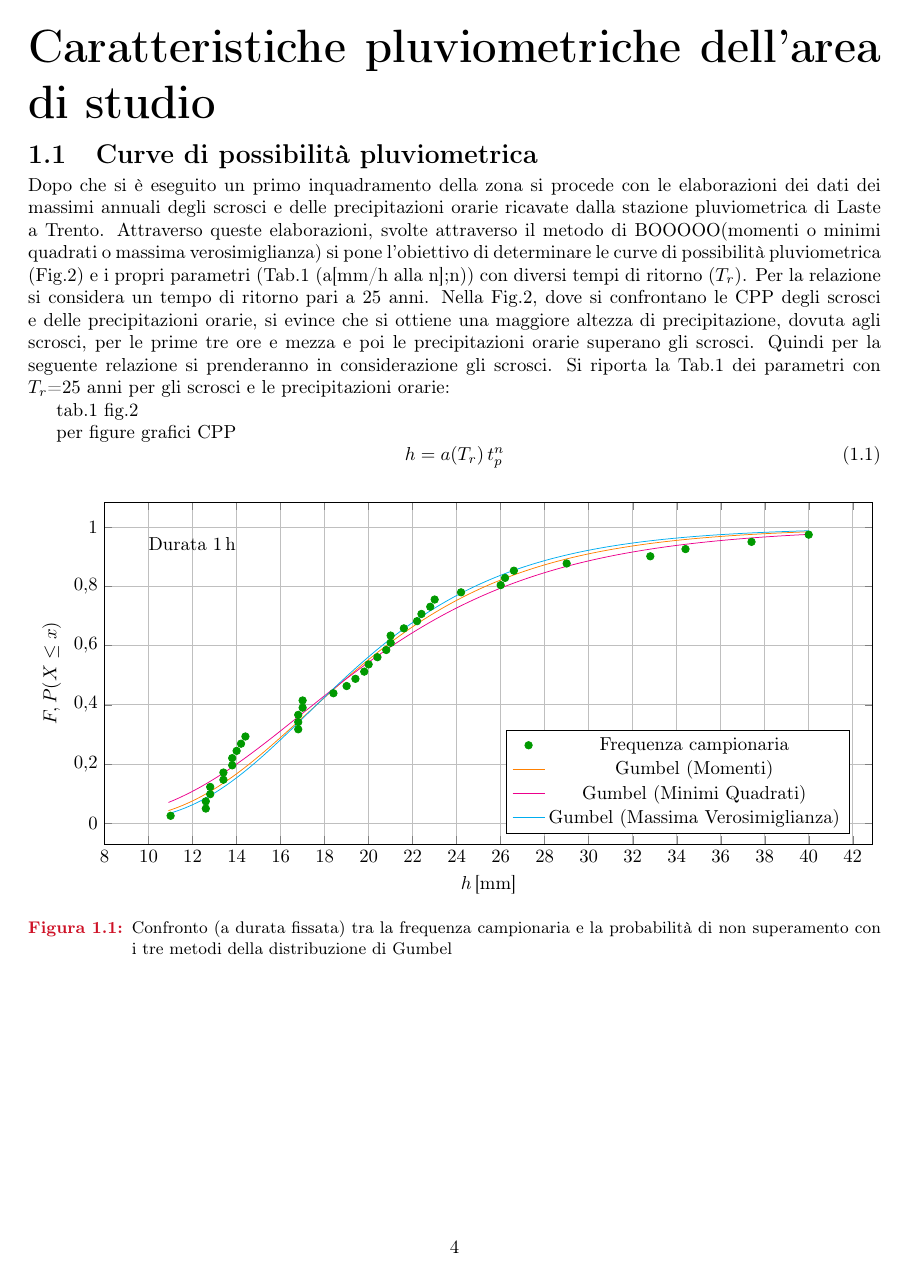
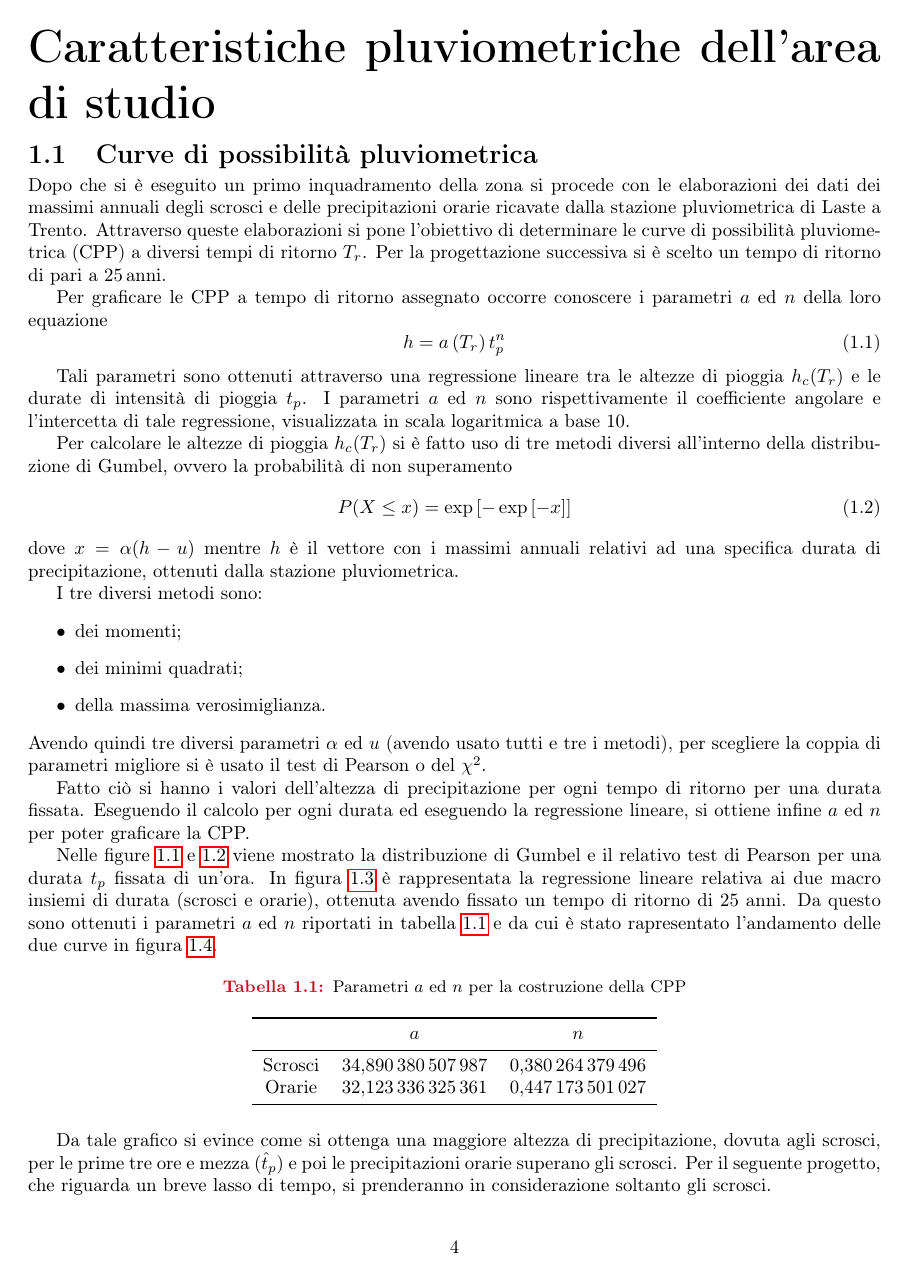
Before and after one commit to sononicola/Costruzioni-Idrauliche-Relazione-Drenaggio, a LaTeX document (Relazione-Costruzioni-Idrauliche.tex, which reads CHAPTERS/chap2_python.tex): page 4 of 6. Compiled offline with pdfLaTeX.

Commit message:
testo capitolo 2

```diff
--- a/CHAPTERS/chap2_python.tex
+++ b/CHAPTERS/chap2_python.tex
@@ -1,20 +1,56 @@
 \chapter{Caratteristiche pluviometriche dell’area di studio}\label{cap:pluviometriche}
 \section{Curve di possibilità pluviometrica}
 Dopo che si è eseguito un primo inquadramento della zona si procede con le elaborazioni dei dati dei massimi annuali degli scrosci e delle precipitazioni orarie ricavate dalla stazione pluviometrica di Laste a Trento.
-Attraverso queste elaborazioni, svolte attraverso il metodo di BOOOOO(momenti o minimi quadrati o massima verosimiglianza) si pone l'obiettivo di determinare le curve di possibilità pluviometrica (Fig.2) e i propri parametri (Tab.1 (a[mm/h alla n];n)) con diversi tempi di ritorno ($T_r$).
-Per la relazione si considera un tempo di ritorno pari a \si{25} anni. Nella Fig.2, dove si confrontano le CPP degli scrosci e delle precipitazioni orarie, si evince che si ottiene una maggiore altezza di precipitazione, dovuta agli scrosci, per le prime tre ore e mezza e poi le precipitazioni orarie superano gli scrosci.
-Quindi per la seguente relazione si prenderanno in considerazione gli scrosci.
-Si riporta la Tab.1 dei parametri con $T_r$=\si{25} anni per gli scrosci e le precipitazioni orarie:
+Attraverso queste elaborazioni si pone l'obiettivo di determinare le curve di possibilità pluviometrica (CPP) a diversi tempi di ritorno $T_r$.
+%(Tab.1 (a[mm/h alla n];n)).... svolte con il metodo di Gumbel momenti o minimi quadrati o massima verosimiglianza
+Per la progettazione successiva si è scelto un tempo di ritorno di pari a \SI{25}{anni}.
 
-tab.1 fig.2
-
-per figure grafici CPP
+Per graficare le CPP a tempo di ritorno assegnato occorre conoscere i parametri $a$ ed $n$ della loro equazione
 \begin{equation}
-    \label{eq:CPP}
-    h = a(T_r) \, t_p ^{n}
+    h = a\,(T_r) \, t_p ^{n}
 \end{equation}
 
-\begin{figure}[htb]
+Tali parametri sono ottenuti attraverso una regressione lineare tra le altezze di pioggia $h_c (T_r)$ e le durate di intensità di pioggia $t_p$.
+I parametri $a$ ed $n$ sono rispettivamente il coefficiente angolare e l'intercetta di tale regressione, visualizzata in scala logaritmica a base 10.
+
+Per calcolare le altezze di pioggia $h_c (T_r)$ si è fatto uso di tre metodi diversi all'interno della distribuzione di Gumbel, ovvero la probabilità di non superamento
+\begin{equation}
+  P(X\leq x) = \exp{\left[-\exp{\left[-x \right]} \right]}
+\end{equation}
+ dove $x = \alpha ( h - u)$ mentre $h$ è il vettore con i massimi annuali relativi ad una specifica durata di precipitazione, ottenuti dalla stazione pluviometrica.
+
+I tre diversi metodi sono:
+\begin{itemize}
+\item dei momenti;
+\item dei minimi quadrati;
+\item della massima verosimiglianza.
+\end{itemize}
+Avendo quindi tre diversi parametri $\alpha$ ed $u$ (avendo usato tutti e tre i metodi), per scegliere la coppia di parametri migliore si è usato il test di Pearson o del $\chi ^2$.
+
+%si può verificare la validità delle distribuzioni ottenute tramite il test di Pearson che consiste in un test di significatività statistica.
+Fatto ciò si hanno i valori dell'altezza di precipitazione per ogni tempo di ritorno per una durata fissata.
+Eseguendo il calcolo per ogni durata ed eseguendo la regressione lineare, si ottiene infine $a$ ed $n$ per poter graficare la CPP.
+
+Nelle figure \ref{fig:ConfrontoMetodi} e \ref{fig:Pearson} viene mostrato la distribuzione di Gumbel e il relativo test di Pearson per una durata $t_p$ fissata di un'ora.
+In figura \ref{fig:Regressione} è rappresentata la regressione lineare relativa ai due macro insiemi di durata (scrosci e orarie), ottenuta avendo fissato un tempo di ritorno di 25 anni. Da questo sono ottenuti i parametri $a$ ed $n$ riportati in tabella \ref{tab:parametriCPP} e da cui è stato rapresentato l'andamento delle due curve in figura \ref{fig:CPPFinale}.
+\begin{table}[htbp]
+    \centering
+    \caption{Parametri $a$ ed $n$ per la costruzione della CPP}
+    \label{tab:parametriCPP}
+    \begin{tabular}{cS[table-format=2.12]S[table-format=1.12]}
+            \toprule
+            & $a$ & $n$ \\
+            \midrule
+            Scrosci & 34.890380507987 & 0.380264379496 \\
+            Orarie & 32.123336325361 & 0.447173501027 \\
+            \bottomrule
+\end{tabular}
+\end{table}
+
+Da tale grafico si evince come si ottenga una maggiore altezza di precipitazione, dovuta agli scrosci, per le prime tre ore e mezza ($\hat{t}_p$) e poi le precipitazioni orarie superano gli scrosci.
+Per il seguente progetto, che riguarda un breve lasso di tempo, si prenderanno in considerazione soltanto gli scrosci.
+
+\begin{figure}[htbp]
     \centering
     \begin{tikzpicture}
         \begin{axis}[
```
Also changed, not shown: CHAPTERS/chap2_python.tex (8 more changed lines), 1 other file.
